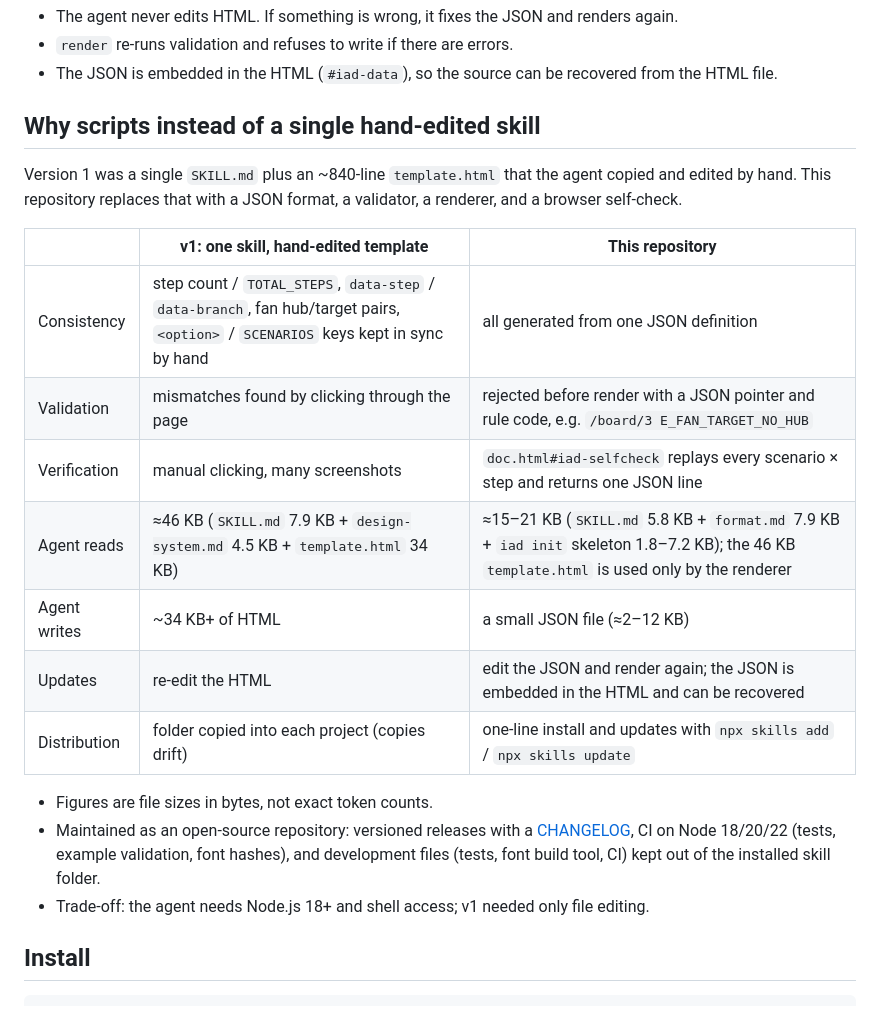
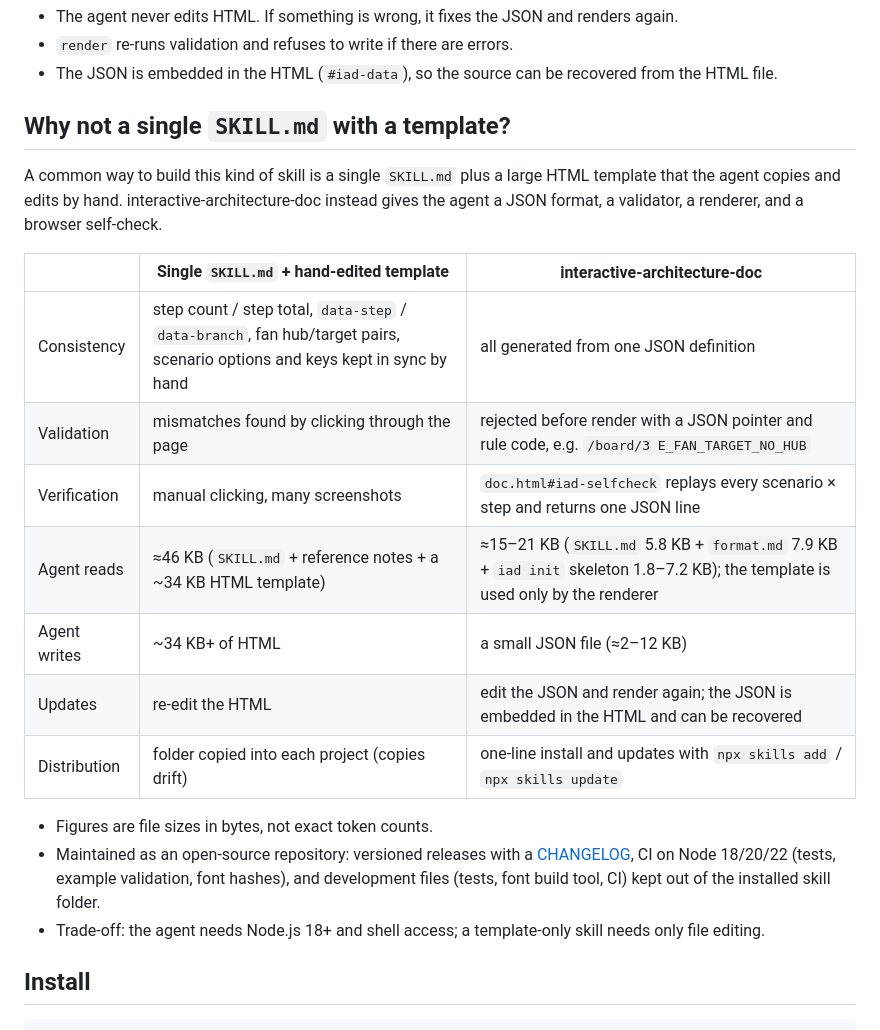
Before and after one commit to sunjae98/interactive-architecture-doc, a Markdown page: README.md, the part around the change. GitHub-like rendering.

Commit message:
Reframe README comparison as single SKILL.md vs this skill
Co-Authored-By: Claude Opus 5.5 <noreply@anthropic.com>

```diff
--- a/README.md
+++ b/README.md
@@ -36,17 +36,18 @@ flowchart LR
 - `render` re-runs validation and refuses to write if there are errors.
 - The JSON is embedded in the HTML (`#iad-data`), so the source can be recovered from the HTML file.
 
-## Why scripts instead of a single hand-edited skill
+## Why not a single `SKILL.md` with a template?
 
-Version 1 was a single `SKILL.md` plus an ~840-line `template.html` that the agent copied and edited by hand.
-This repository replaces that with a JSON format, a validator, a renderer, and a browser self-check.
+A common way to build this kind of skill is a single `SKILL.md` plus a large HTML template that the agent copies
+and edits by hand. interactive-architecture-doc instead gives the agent a JSON format, a validator, a renderer,
+and a browser self-check.
 
-| | v1: one skill, hand-edited template | This repository |
+| | Single `SKILL.md` + hand-edited template | interactive-architecture-doc |
 |---|---|---|
-| Consistency | step count / `TOTAL_STEPS`, `data-step` / `data-branch`, fan hub/target pairs, `<option>` / `SCENARIOS` keys kept in sync by hand | all generated from one JSON definition |
+| Consistency | step count / step total, `data-step` / `data-branch`, fan hub/target pairs, scenario options and keys kept in sync by hand | all generated from one JSON definition |
 | Validation | mismatches found by clicking through the page | rejected before render with a JSON pointer and rule code, e.g. `/board/3 E_FAN_TARGET_NO_HUB` |
 | Verification | manual clicking, many screenshots | `doc.html#iad-selfcheck` replays every scenario × step and returns one JSON line |
-| Agent reads | ≈46 KB (`SKILL.md` 7.9 KB + `design-system.md` 4.5 KB + `template.html` 34 KB) | ≈15–21 KB (`SKILL.md` 5.8 KB + `format.md` 7.9 KB + `iad init` skeleton 1.8–7.2 KB); the 46 KB `template.html` is used only by the renderer |
+| Agent reads | ≈46 KB (`SKILL.md` + reference notes + a ~34 KB HTML template) | ≈15–21 KB (`SKILL.md` 5.8 KB + `format.md` 7.9 KB + `iad init` skeleton 1.8–7.2 KB); the template is used only by the renderer |
 | Agent writes | ~34 KB+ of HTML | a small JSON file (≈2–12 KB) |
 | Updates | re-edit the HTML | edit the JSON and render again; the JSON is embedded in the HTML and can be recovered |
 | Distribution | folder copied into each project (copies drift) | one-line install and updates with `npx skills add` / `npx skills update` |
@@ -55,7 +56,7 @@ This repository replaces that with a JSON format, a validator, a renderer, and a
 - Maintained as an open-source repository: versioned releases with a [CHANGELOG](CHANGELOG.md), CI on
   Node 18/20/22 (tests, example validation, font hashes), and development files (tests, font build tool, CI)
   kept out of the installed skill folder.
-- Trade-off: the agent needs Node.js 18+ and shell access; v1 needed only file editing.
+- Trade-off: the agent needs Node.js 18+ and shell access; a template-only skill needs only file editing.
 
 ## Install
 
```
Also changed, not shown: README.ko.md (+7 -7 lines).
